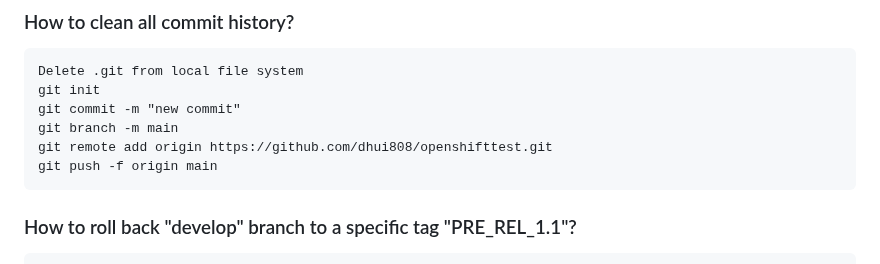
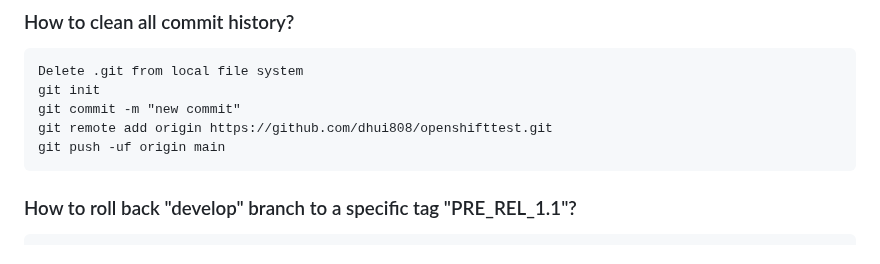
Before and after one commit to dhui808/software-concepts, a Markdown page: git/README.md, the part around the change. GitHub-like rendering.

```diff
--- a/git/README.md
+++ b/git/README.md
@@ -100,9 +100,8 @@
     Delete .git from local file system
     git init
     git commit -m "new commit"
-    git branch -m main
     git remote add origin https://github.com/dhui808/openshifttest.git
-    git push -f origin main
+    git push -uf origin main
 
 ### How to roll back "develop" branch to a specific tag "PRE_REL_1.1"?
     https://stackoverflow.com/questions/6872223/how-do-i-revert-master-branch-to-a-tag-in-git
```
